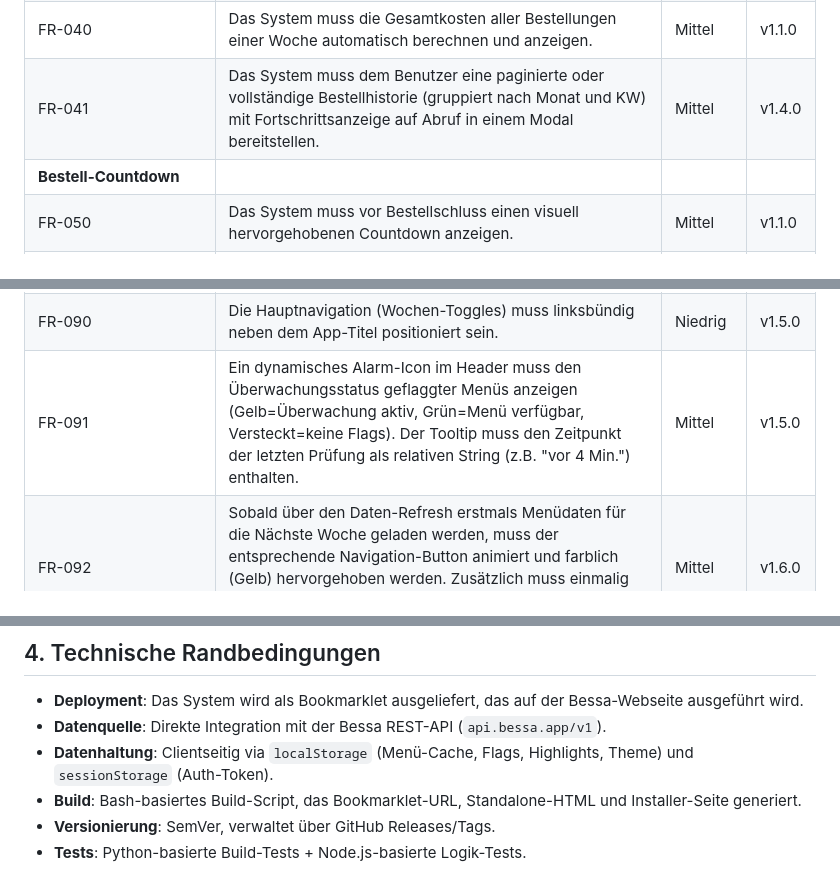
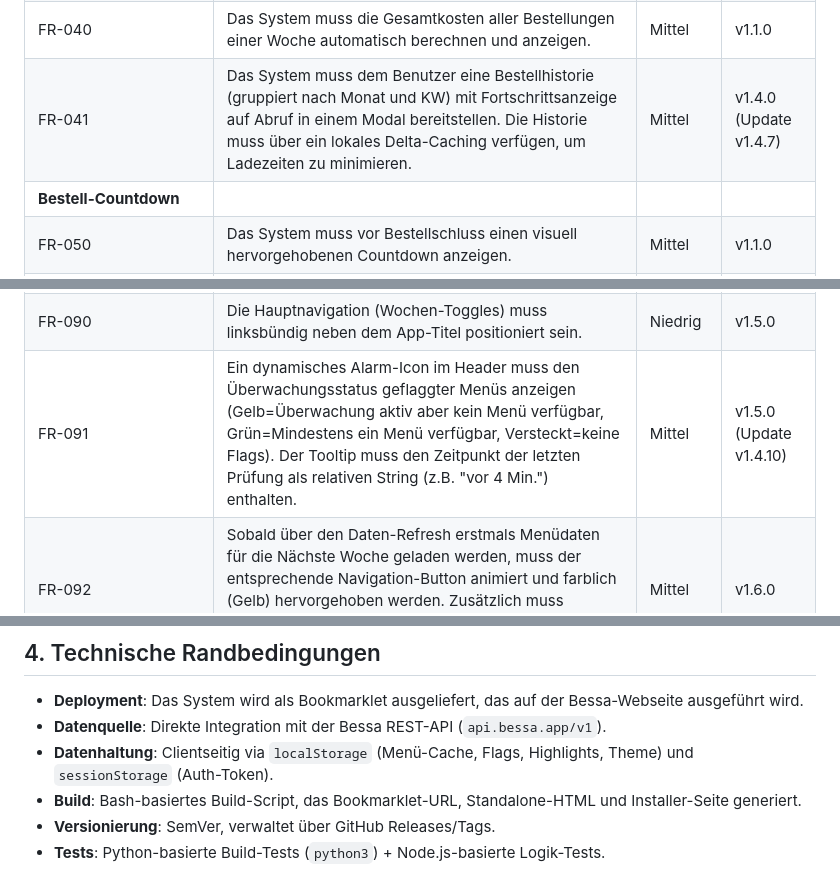
Before and after one commit to TauNeutrino/kantine-overview, a Markdown page: REQUIREMENTS.md, 3 parts joined by grey strips. Drawn GitHub-style.

Commit message:
docs: sync REQUIREMENTS.md with latest features

```diff
--- a/REQUIREMENTS.md
+++ b/REQUIREMENTS.md
@@ -40,7 +40,7 @@ Das System umfasst die Darstellung von Menüplänen in einer Wochenübersicht, d
 | FR-033 | Es muss möglich sein, dasselbe Menü mehrfach zu bestellen. Bei Mehrfachbestellungen muss die Anzahl angezeigt werden. | Niedrig | v1.0.1 |
 | **Kostentransparenz & Bestellhistorie** | | | |
 | FR-040 | Das System muss die Gesamtkosten aller Bestellungen einer Woche automatisch berechnen und anzeigen. | Mittel | v1.1.0 |
-| FR-041 | Das System muss dem Benutzer eine paginierte oder vollständige Bestellhistorie (gruppiert nach Monat und KW) mit Fortschrittsanzeige auf Abruf in einem Modal bereitstellen. | Mittel | v1.4.0 |
+| FR-041 | Das System muss dem Benutzer eine Bestellhistorie (gruppiert nach Monat und KW) mit Fortschrittsanzeige auf Abruf in einem Modal bereitstellen. Die Historie muss über ein lokales Delta-Caching verfügen, um Ladezeiten zu minimieren. | Mittel | v1.4.0 (Update v1.4.7) |
 | **Bestell-Countdown** | | | |
 | FR-050 | Das System muss vor Bestellschluss einen visuell hervorgehobenen Countdown anzeigen. | Mittel | v1.1.0 |
 | **Menü-Flagging & Benachrichtigungen** | | | |
@@ -59,7 +59,7 @@ Das System umfasst die Darstellung von Menüplänen in einer Wochenübersicht, d
 | FR-082 | Das System muss beim erstmaligen Laden die Betriebssystem-Präferenz für das Farbschema berücksichtigen. | Niedrig | v1.0.1 |
 | **Header UI & Navigation** | | | |
 | FR-090 | Die Hauptnavigation (Wochen-Toggles) muss linksbündig neben dem App-Titel positioniert sein. | Niedrig | v1.5.0 |
-| FR-091 | Ein dynamisches Alarm-Icon im Header muss den Überwachungsstatus geflaggter Menüs anzeigen (Gelb=Überwachung aktiv, Grün=Menü verfügbar, Versteckt=keine Flags). Der Tooltip muss den Zeitpunkt der letzten Prüfung als relativen String (z.B. "vor 4 Min.") enthalten. | Mittel | v1.5.0 |
+| FR-091 | Ein dynamisches Alarm-Icon im Header muss den Überwachungsstatus geflaggter Menüs anzeigen (Gelb=Überwachung aktiv aber kein Menü verfügbar, Grün=Mindestens ein Menü verfügbar, Versteckt=keine Flags). Der Tooltip muss den Zeitpunkt der letzten Prüfung als relativen String (z.B. "vor 4 Min.") enthalten. | Mittel | v1.5.0 (Update v1.4.10) |
 | FR-092 | Sobald über den Daten-Refresh erstmals Menüdaten für die Nächste Woche geladen werden, muss der entsprechende Navigation-Button animiert und farblich (Gelb) hervorgehoben werden. Zusätzlich muss einmalig ein Hinweis eingeblendet werden. Bei Klick auf den Button muss die Hervorhebung erlöschen. | Mittel | v1.6.0 |
 | **Benutzer-Feedback** | | | |
 | FR-090 | Alle benutzerrelevanten Aktionen (Bestellung, Stornierung, Fehler) müssen durch nicht-blockierende Benachrichtigungen (Toasts) bestätigt werden. | Mittel | v1.0.1 |
@@ -93,4 +93,4 @@ Das System umfasst die Darstellung von Menüplänen in einer Wochenübersicht, d
 *   **Datenhaltung**: Clientseitig via `localStorage` (Menü-Cache, Flags, Highlights, Theme) und `sessionStorage` (Auth-Token).
 *   **Build**: Bash-basiertes Build-Script, das Bookmarklet-URL, Standalone-HTML und Installer-Seite generiert.
 *   **Versionierung**: SemVer, verwaltet über GitHub Releases/Tags.
-*   **Tests**: Python-basierte Build-Tests + Node.js-basierte Logik-Tests.
+*   **Tests**: Python-basierte Build-Tests (`python3`) + Node.js-basierte Logik-Tests.
```
